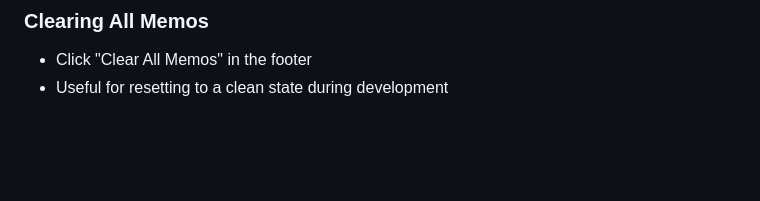
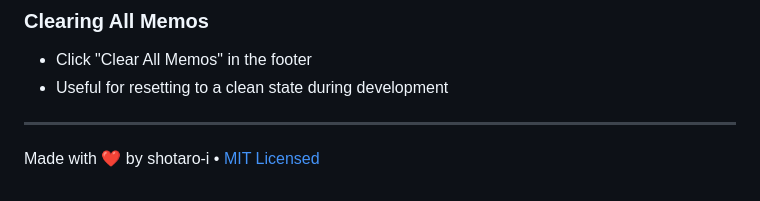
Before and after one commit to shotaro-i/memo-app, a Markdown page: README.md, the part around the change. GitHub-like rendering; blank space fills up the shorter version.

Commit message:
Add MIT licensed link

```diff
--- a/README.md
+++ b/README.md
@@ -97,3 +97,7 @@ No build process or dependencies required!
 
 - Click "Clear All Memos" in the footer
 - Useful for resetting to a clean state during development
+
+---
+
+Made with ❤️ by shotaro-i • [MIT Licensed](LICENSE)
```
